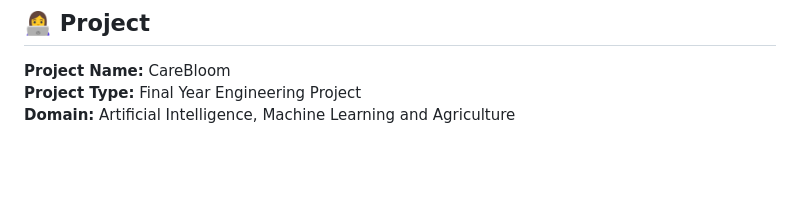
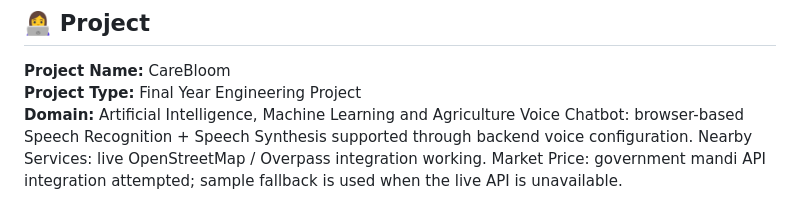
Before and after one commit to haripriya2626/carebloom, a Markdown page: README.md, the part around the change. Rendered like a GitHub page; blank space fills up the shorter version.

Commit message:
Update README with final backend features

```diff
--- a/README.md
+++ b/README.md
@@ -199,3 +199,6 @@ Similarly, model confidence represents how confident the AI model is in its clas
 **Project Name:** CareBloom
 **Project Type:** Final Year Engineering Project
 **Domain:** Artificial Intelligence, Machine Learning and Agriculture
+Voice Chatbot: browser-based Speech Recognition + Speech Synthesis supported through backend voice configuration.
+Nearby Services: live OpenStreetMap / Overpass integration working.
+Market Price: government mandi API integration attempted; sample fallback is used when the live API is unavailable.
```
